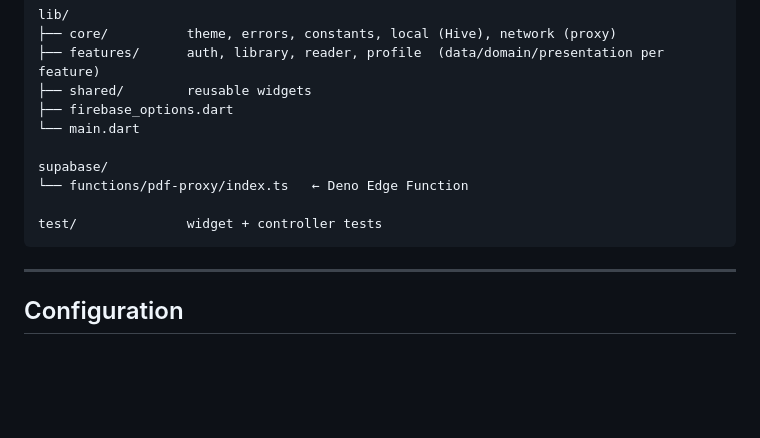
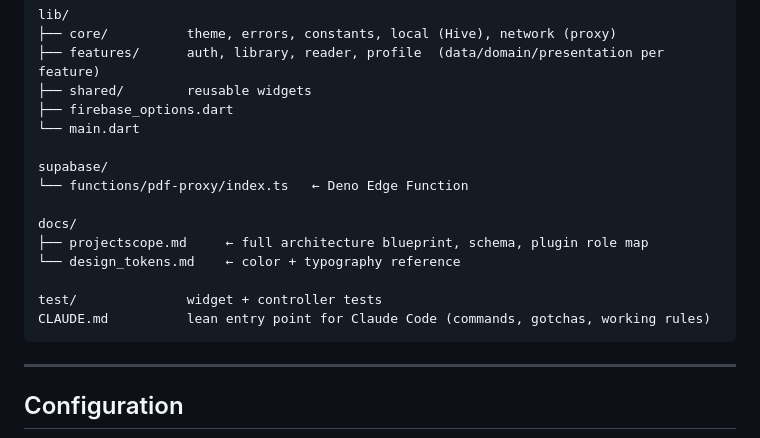
Before and after one commit to ChavaphonIntarasuriyawong/My-PDF-Project, a Markdown page: my_pdf_project/README.md, the part around the change. GitHub-like rendering; blank space fills up the shorter version.

````diff
--- a/my_pdf_project/README.md
+++ b/my_pdf_project/README.md
@@ -146,7 +146,12 @@ lib/
 supabase/
 └── functions/pdf-proxy/index.ts   ← Deno Edge Function
 
+docs/
+├── projectscope.md     ← full architecture blueprint, schema, plugin role map
+└── design_tokens.md    ← color + typography reference
+
 test/              widget + controller tests
+CLAUDE.md          lean entry point for Claude Code (commands, gotchas, working rules)
 ```
 
 ---
````
